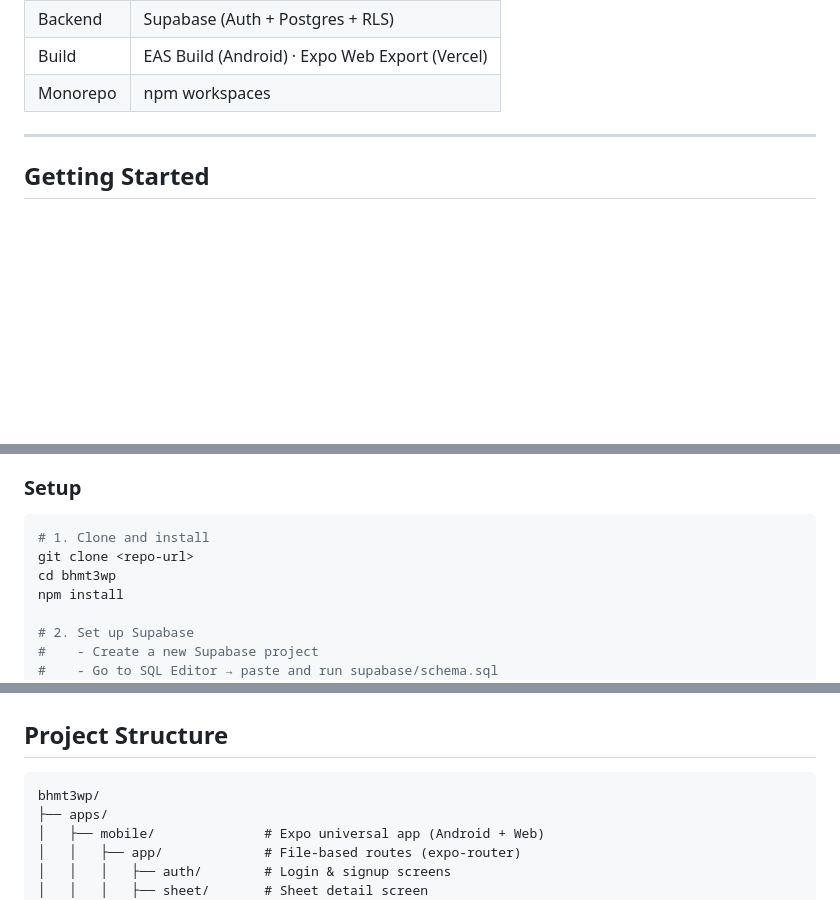
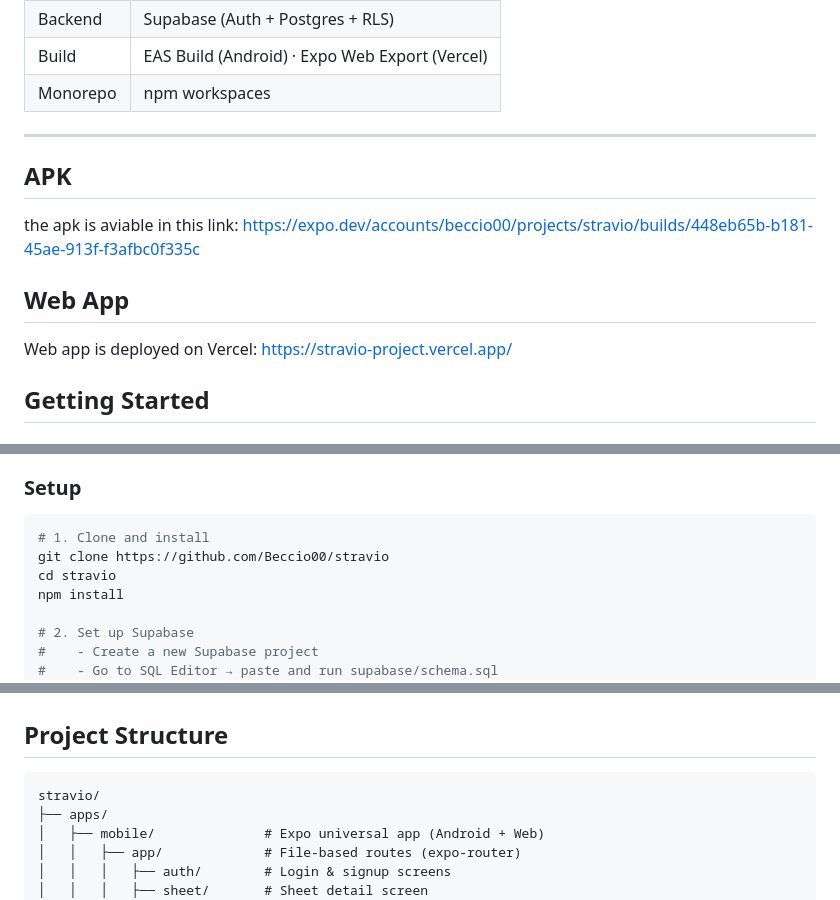
Before and after one commit to Beccio00/stravio, a Markdown page: README.md, 3 parts joined by grey strips. Drawn GitHub-style; blank space fills up the shorter version.

Commit message:
docs(README): add expo and web app links

````diff
--- a/README.md
+++ b/README.md
@@ -51,6 +51,12 @@ This v1 intentionally keeps the product model simple:
 
 ---
 
+## APK
+the apk is aviable in this link: https://expo.dev/accounts/beccio00/projects/stravio/builds/448eb65b-b181-45ae-913f-f3afbc0f335c
+
+## Web App
+Web app is deployed on Vercel: https://stravio-project.vercel.app/
+
 ## Getting Started
 
 ### Prerequisites
@@ -64,8 +70,8 @@ This v1 intentionally keeps the product model simple:
 
 ```bash
 # 1. Clone and install
-git clone <repo-url>
-cd bhmt3wp
+git clone https://github.com/Beccio00/stravio
+cd stravio
 npm install
 
 # 2. Set up Supabase
@@ -146,7 +152,7 @@ vercel --prod
 ## Project Structure
 
 ```
-bhmt3wp/
+stravio/
 ├── apps/
 │   ├── mobile/              # Expo universal app (Android + Web)
 │   │   ├── app/             # File-based routes (expo-router)
````
